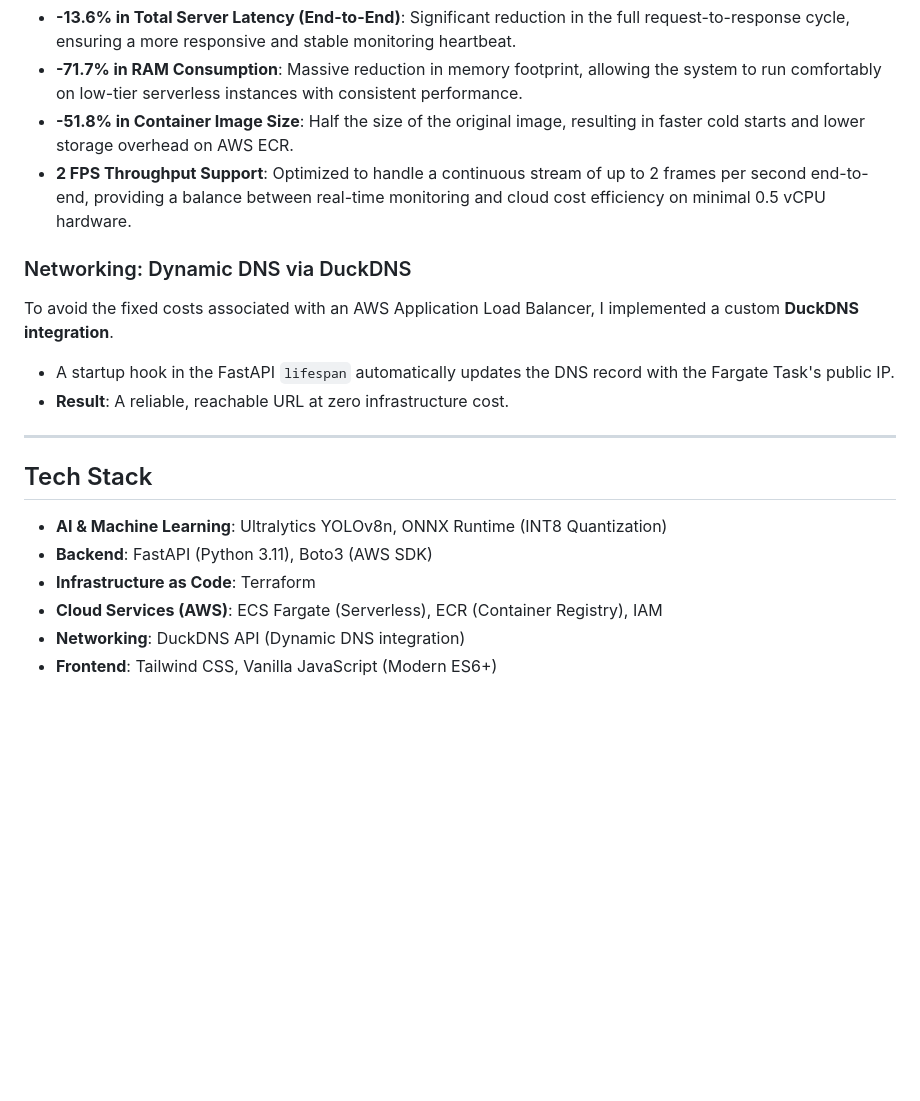
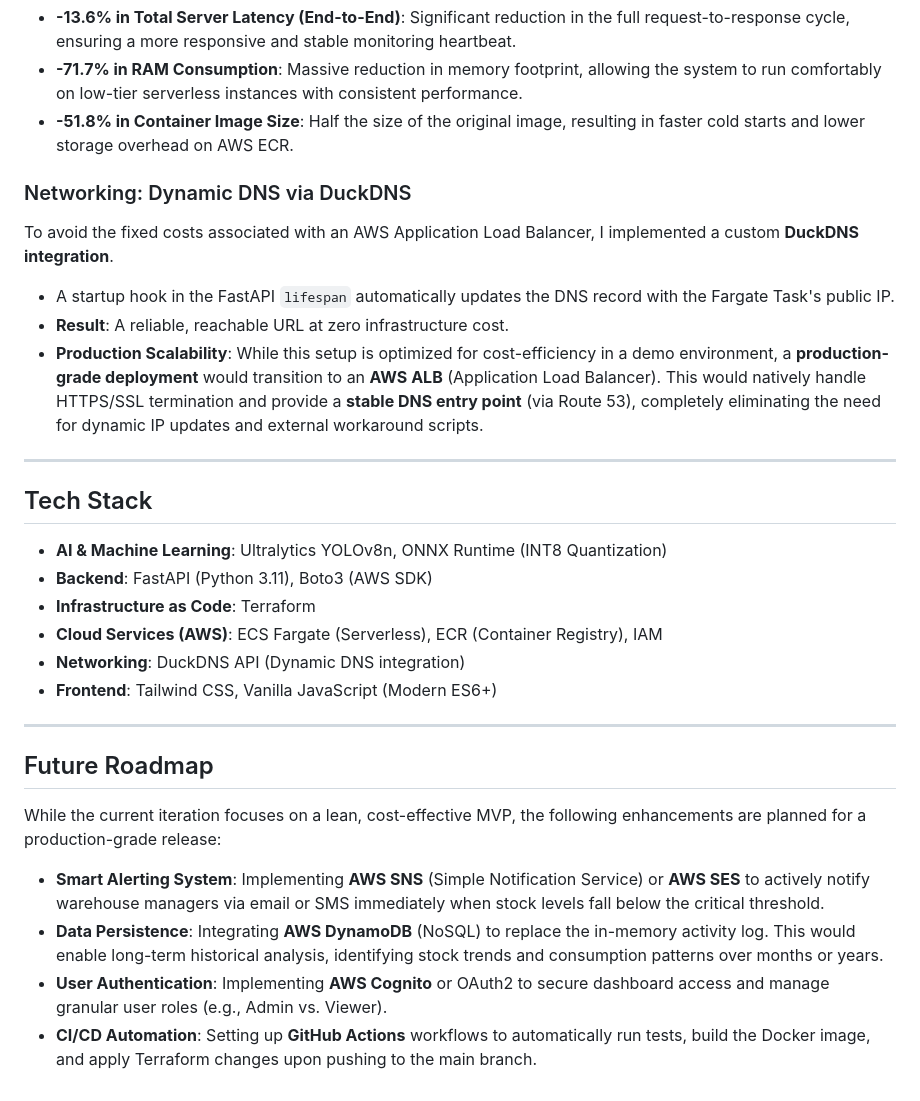
Before and after one commit to DenisMal00/smart-inventory-monitor, a Markdown page: README.md, the part around the change. Rendered like a GitHub page; blank space fills up the shorter version.

```diff
--- a/README.md
+++ b/README.md
@@ -58,12 +58,12 @@ To ensure high performance on cost-effective, limited hardware, the model was co
 * **-13.6% in Total Server Latency (End-to-End)**: Significant reduction in the full request-to-response cycle, ensuring a more responsive and stable monitoring heartbeat.
 * **-71.7% in RAM Consumption**: Massive reduction in memory footprint, allowing the system to run comfortably on low-tier serverless instances with consistent performance.
 * **-51.8% in Container Image Size**: Half the size of the original image, resulting in faster cold starts and lower storage overhead on AWS ECR.
-* **2 FPS Throughput Support**: Optimized to handle a continuous stream of up to 2 frames per second end-to-end, providing a balance between real-time monitoring and cloud cost efficiency on minimal 0.5 vCPU hardware.
 
 ### Networking: Dynamic DNS via DuckDNS
 To avoid the fixed costs associated with an AWS Application Load Balancer, I implemented a custom **DuckDNS integration**.
 * A startup hook in the FastAPI `lifespan` automatically updates the DNS record with the Fargate Task's public IP.
 * **Result**: A reliable, reachable URL at zero infrastructure cost.
+* **Production Scalability**: While this setup is optimized for cost-efficiency in a demo environment, a **production-grade deployment** would transition to an **AWS ALB** (Application Load Balancer). This would natively handle HTTPS/SSL termination and provide a **stable DNS entry point** (via Route 53), completely eliminating the need for dynamic IP updates and external workaround scripts.
 
 ---
 
@@ -75,3 +75,14 @@ To avoid the fixed costs associated with an AWS Application Load Balancer, I imp
 * **Cloud Services (AWS)**: ECS Fargate (Serverless), ECR (Container Registry), IAM
 * **Networking**: DuckDNS API (Dynamic DNS integration)
 * **Frontend**: Tailwind CSS, Vanilla JavaScript (Modern ES6+)
+
+---
+
+## Future Roadmap
+
+While the current iteration focuses on a lean, cost-effective MVP, the following enhancements are planned for a production-grade release:
+
+* **Smart Alerting System**: Implementing **AWS SNS** (Simple Notification Service) or **AWS SES** to actively notify warehouse managers via email or SMS immediately when stock levels fall below the critical threshold.
+* **Data Persistence**: Integrating **AWS DynamoDB** (NoSQL) to replace the in-memory activity log. This would enable long-term historical analysis, identifying stock trends and consumption patterns over months or years.
+* **User Authentication**: Implementing **AWS Cognito** or OAuth2 to secure dashboard access and manage granular user roles (e.g., Admin vs. Viewer).
+* **CI/CD Automation**: Setting up **GitHub Actions** workflows to automatically run tests, build the Docker image, and apply Terraform changes upon pushing to the main branch.
```
